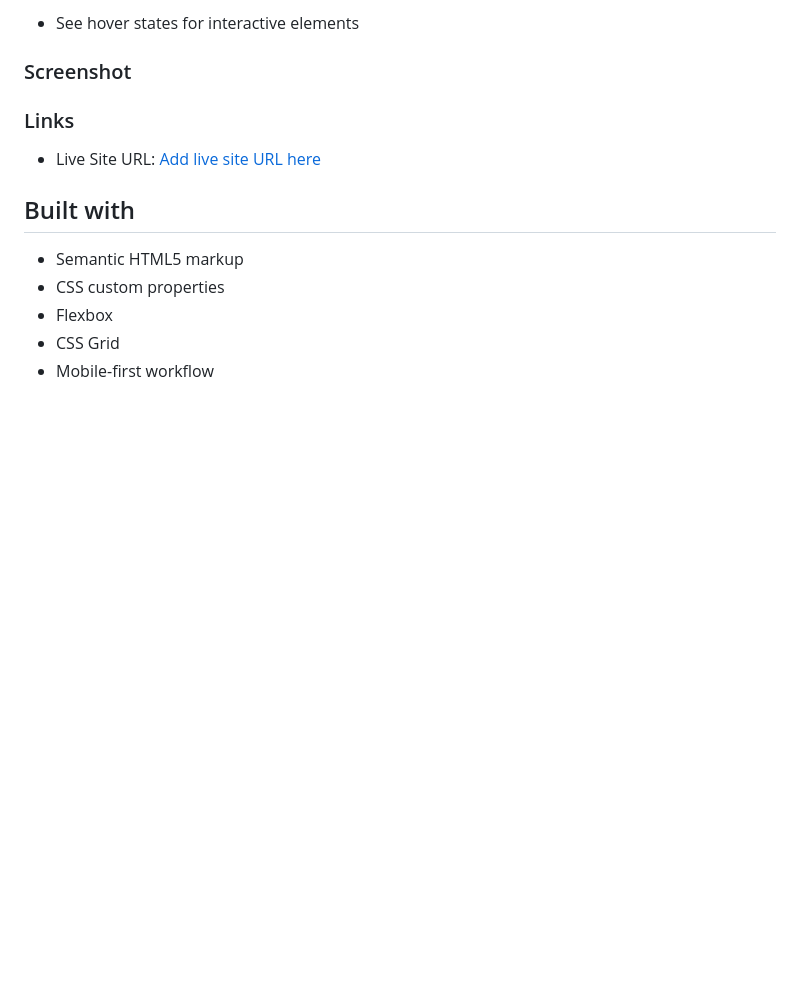
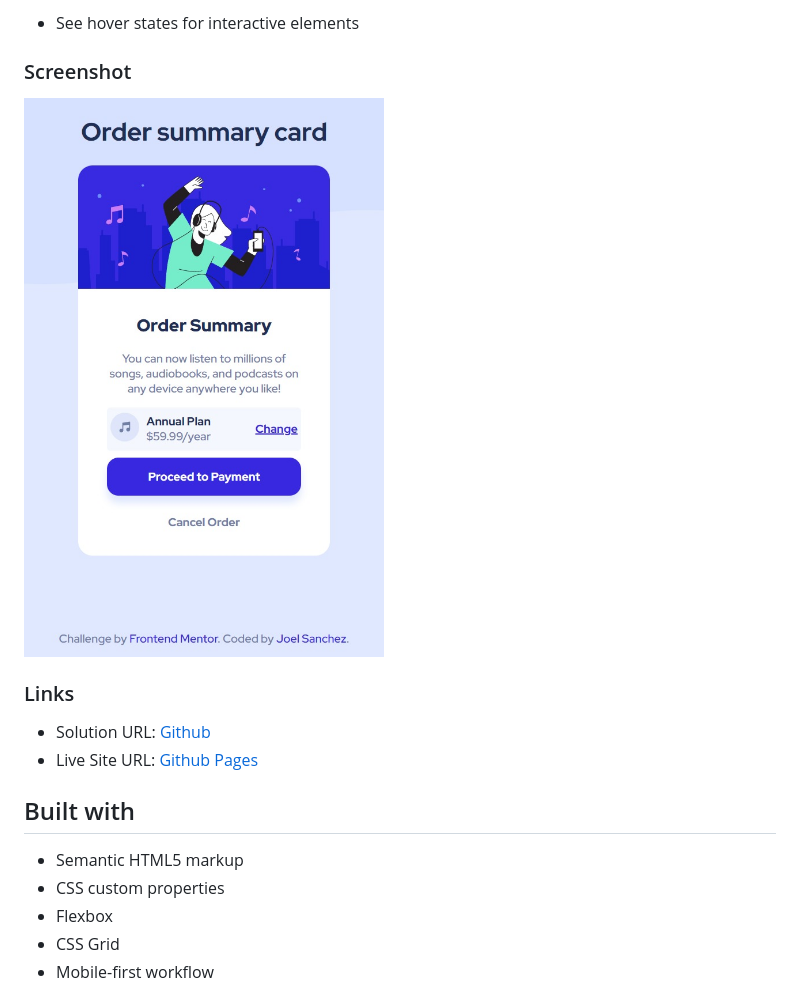
Before and after one commit to Joel-Development/FrontEndMentor---Challenge-2, a Markdown page: README.md, the part around the change. GitHub-like rendering; pictures changed too: screenshots/mobile.jpg (added); blank space fills up the shorter version.

```diff
--- a/README.md
+++ b/README.md
@@ -21,12 +21,12 @@ Users should be able to:
 
 ### Screenshot
 
-<!-- ![desktop screenshot](./screenshot.jpg) -->
+![mobile screenshot](./screenshots/mobile.jpg)
 
 ### Links
 
-<!-- - Solution URL: [Github](https://github.com//joel-development/) -->
-- Live Site URL: [Add live site URL here](https://joel-development.github.io/frontendmentor---challenge-2)
+- Solution URL: [Github](https://github.com//joel-development/)
+- Live Site URL: [Github Pages](https://joel-development.github.io/frontendmentor---challenge-2)
 
 ## Built with
 
```
